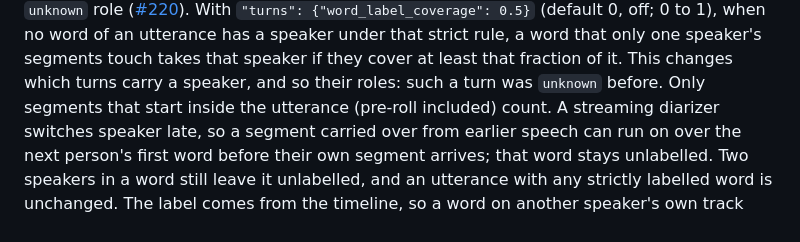
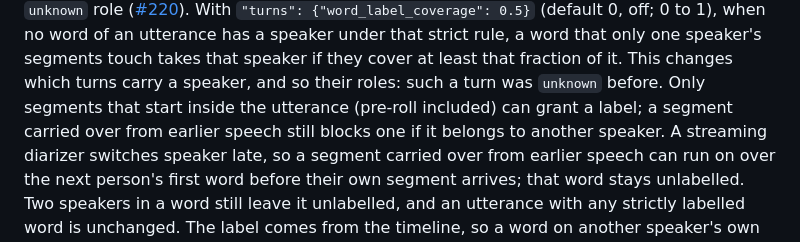
Before and after one commit to mickdarling/rightyo, a Markdown page: docs/tool-api.md, the part around the change. Rendered like a GitHub page.

Commit message:
Docs: carried-over segments block a coverage label, never grant one (#220) (#224)
Claude-Session: https://claude.ai/code/session_018XWseJiTX5zg89mTc8qL6k

Co-authored-by: Claude Opus 5.5 <noreply@anthropic.com>

```diff
--- a/docs/tool-api.md
+++ b/docs/tool-api.md
@@ -382,7 +382,9 @@ and an `unknown` role ([#220](https://github.com/mickdarling/rightyo/issues/220)
 utterance has a speaker under that strict rule, a word that only one speaker's segments
 touch takes that speaker if they cover at least that fraction of it. This changes which
 turns carry a speaker, and so their roles: such a turn was `unknown` before. Only
-segments that start inside the utterance (pre-roll included) count. A streaming
+segments that start inside the utterance (pre-roll included) can grant a label; a
+segment carried over from earlier speech still blocks one if it belongs to another
+speaker. A streaming
 diarizer switches speaker late, so a segment carried over from earlier speech can run on
 over the next person's first word before their own segment arrives; that word stays
 unlabelled. Two speakers in a word still leave it unlabelled, and an utterance with any
```
